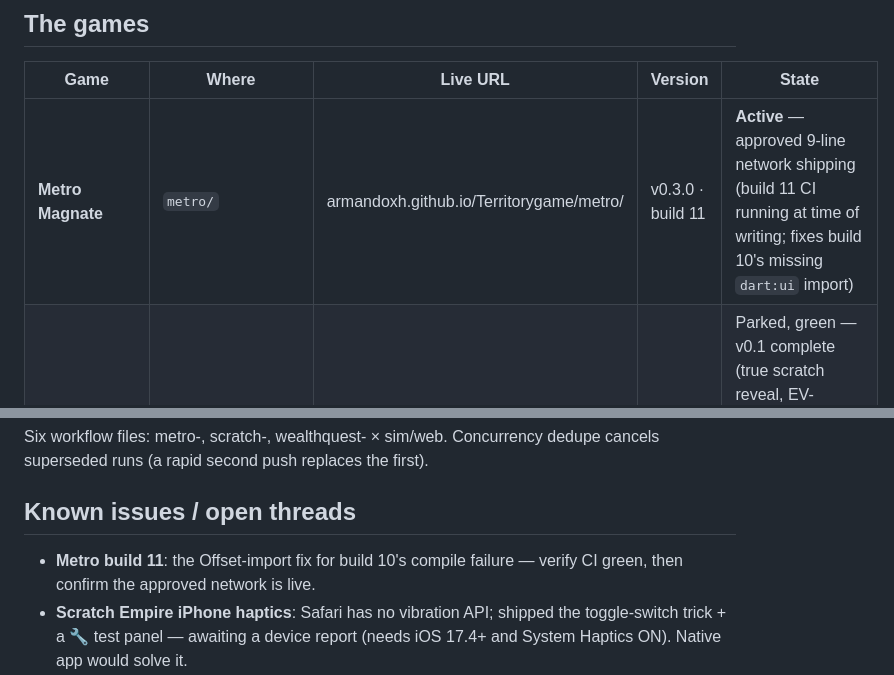
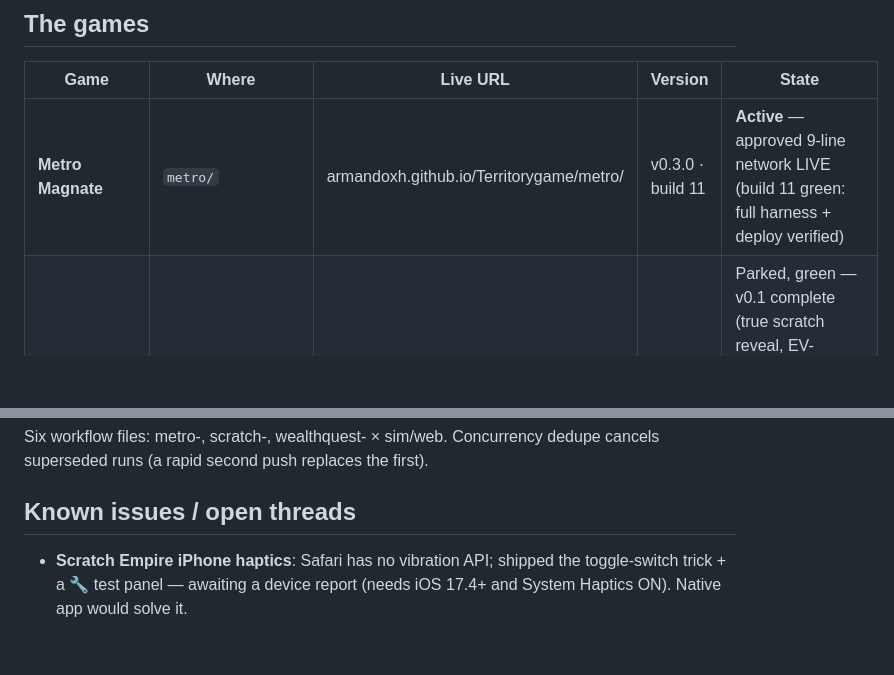
Before and after one commit to Armandoxh/Territorygame, a Markdown page: STATUS.md, 2 parts joined by grey strips. Drawn GitHub-style; blank space fills up the shorter version.

Commit message:
STATUS.md: build 11 verified green — approved network is live
Co-Authored-By: Claude Fable 5 <noreply@anthropic.com>
Claude-Session: https://claude.ai/code/session_01JqBticQH2m2VG91X5ciAMv

```diff
--- a/STATUS.md
+++ b/STATUS.md
@@ -10,7 +10,7 @@ tests, and deploys each game to GitHub Pages on every push.
 
 | Game | Where | Live URL | Version | State |
 |---|---|---|---|---|
-| **Metro Magnate** | `metro/` | armandoxh.github.io/Territorygame/metro/ | v0.3.0 · build 11 | **Active** — approved 9-line network shipping (build 11 CI running at time of writing; fixes build 10's missing `dart:ui` import) |
+| **Metro Magnate** | `metro/` | armandoxh.github.io/Territorygame/metro/ | v0.3.0 · build 11 | **Active** — approved 9-line network LIVE (build 11 green: full harness + deploy verified) |
 | **Scratch Empire** | `scratch/` | …/Territorygame/scratch/ | v0.1.0 · build 6 | Parked, green — v0.1 complete (true scratch reveal, EV-positive economy). Open: iPhone web haptics unverified (test panel shipped, awaiting device check) |
 | **WealthQuest** | `wealthquest/` | …/Territorygame/wealthquest/ | v0.50.0 · build 125 | Parked — deep sim, honest accounting. Audited: engine sound, balance fails own scorecard (bankruptcy spiral, crypto tail, crisis drag). Fix list in the audit (chat log) |
 | Territory v1 / Swarm v2 | `client/`+`shared/` / `swarm/` | root / `/swarm/` | — | Legacy/reference, untouched this era |
@@ -80,8 +80,6 @@ dedupe cancels superseded runs (a rapid second push replaces the first).
 
 ## Known issues / open threads
 
-- **Metro build 11**: the Offset-import fix for build 10's compile failure —
-  verify CI green, then confirm the approved network is live.
 - **Scratch Empire iPhone haptics**: Safari has no vibration API; shipped
   the toggle-switch trick + a 🔧 test panel — awaiting a device report
   (needs iOS 17.4+ and System Haptics ON). Native app would solve it.
```
